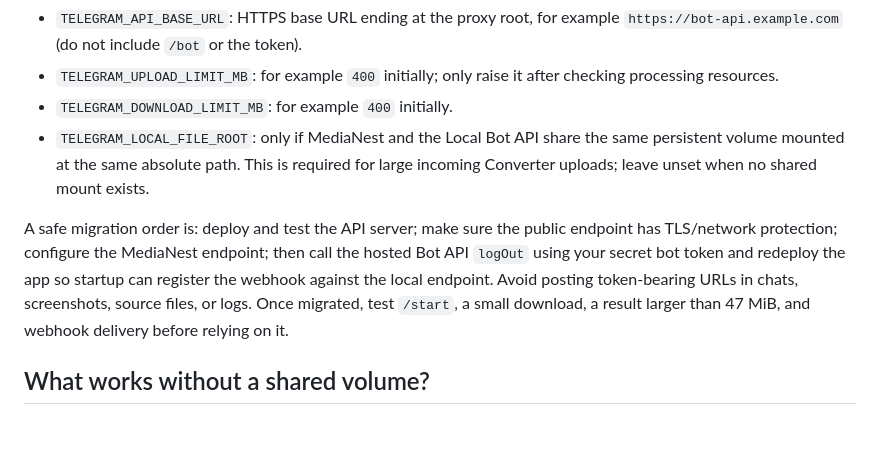
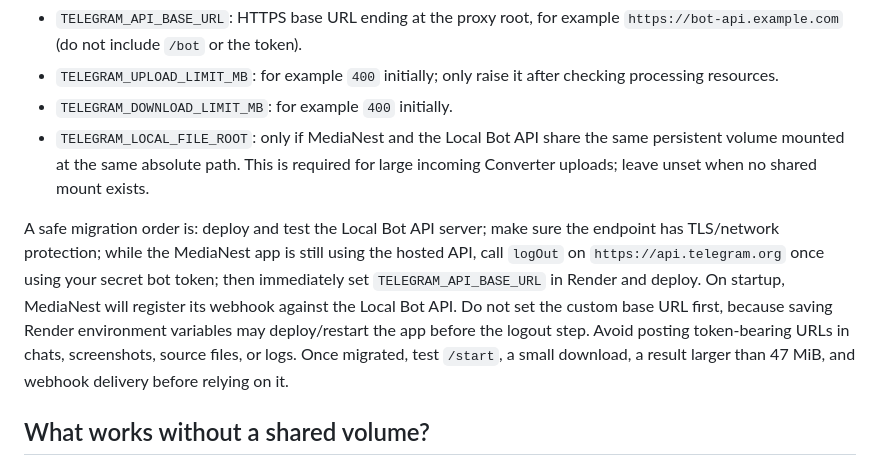
Before and after one commit to myselftanjim/video-downloader-backend, a Markdown page: deploy/local-bot-api/README.md, the part around the change. GitHub-like rendering; blank space fills up the shorter version.

Commit message:
docs: clarify safe Bot API migration sequence

```diff
--- a/deploy/local-bot-api/README.md
+++ b/deploy/local-bot-api/README.md
@@ -51,7 +51,7 @@ After the Local Bot API service is reachable through a protected HTTPS endpoint,
 - `TELEGRAM_DOWNLOAD_LIMIT_MB`: for example `400` initially.
 - `TELEGRAM_LOCAL_FILE_ROOT`: only if MediaNest and the Local Bot API share the same persistent volume mounted at the same absolute path. This is required for large incoming Converter uploads; leave unset when no shared mount exists.
 
-A safe migration order is: deploy and test the API server; make sure the public endpoint has TLS/network protection; configure the MediaNest endpoint; then call the hosted Bot API `logOut` using your secret bot token and redeploy the app so startup can register the webhook against the local endpoint. Avoid posting token-bearing URLs in chats, screenshots, source files, or logs. Once migrated, test `/start`, a small download, a result larger than 47 MiB, and webhook delivery before relying on it.
+A safe migration order is: deploy and test the Local Bot API server; make sure the endpoint has TLS/network protection; while the MediaNest app is still using the hosted API, call `logOut` on `https://api.telegram.org` once using your secret bot token; then immediately set `TELEGRAM_API_BASE_URL` in Render and deploy. On startup, MediaNest will register its webhook against the Local Bot API. Do not set the custom base URL first, because saving Render environment variables may deploy/restart the app before the logout step. Avoid posting token-bearing URLs in chats, screenshots, source files, or logs. Once migrated, test `/start`, a small download, a result larger than 47 MiB, and webhook delivery before relying on it.
 
 ## What works without a shared volume?
 
```
